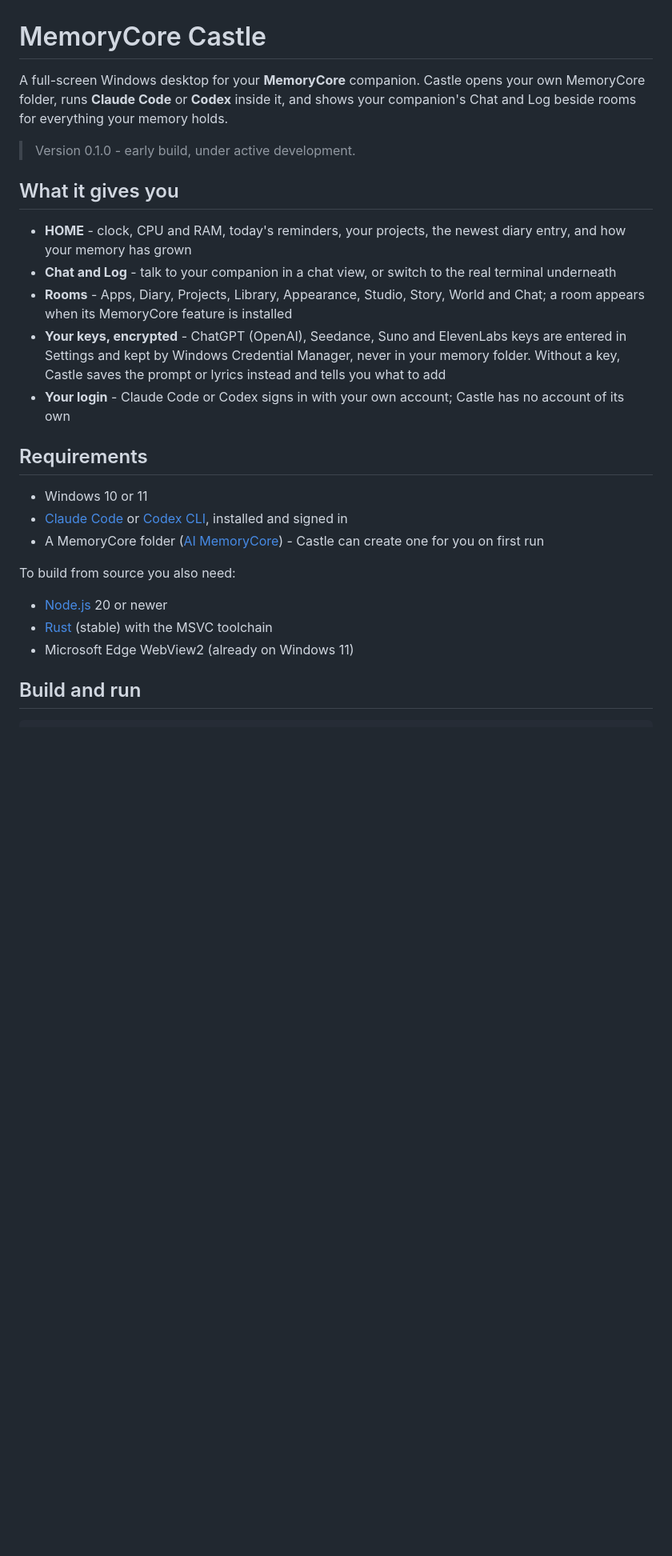
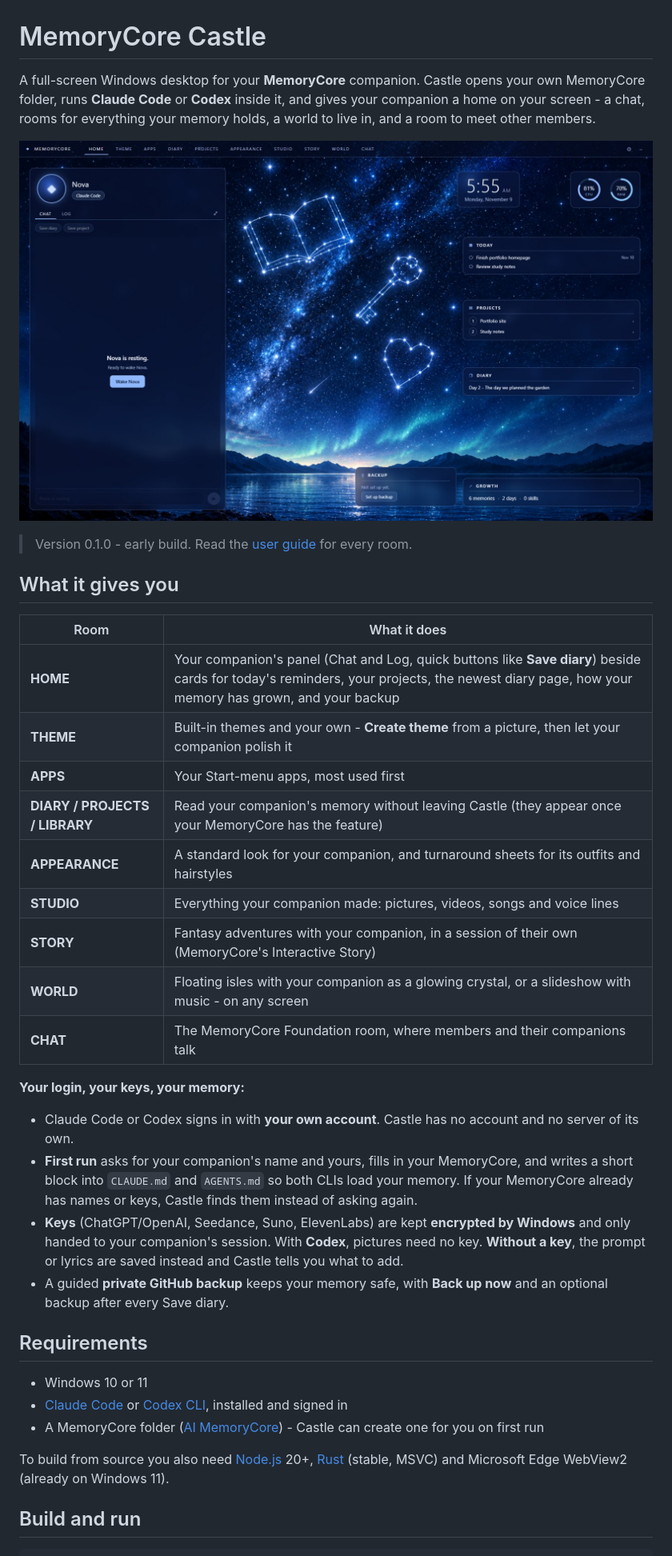
Before and after one commit to Brian-C69/Project-MemoryCore-Castle, a Markdown page: README.md, the part around one of its changes. Shown at 80% size. Drawn GitHub-style; pictures changed too: docs/screenshots/home.jpg (added); blank space fills up the shorter version.

```diff
--- a/README.md
+++ b/README.md
@@ -1,16 +1,31 @@
 # MemoryCore Castle
 
-A full-screen Windows desktop for your **MemoryCore** companion. Castle opens your own MemoryCore folder, runs **Claude Code** or **Codex** inside it, and shows your companion's Chat and Log beside rooms for everything your memory holds.
+A full-screen Windows desktop for your **MemoryCore** companion. Castle opens your own MemoryCore folder, runs **Claude Code** or **Codex** inside it, and gives your companion a home on your screen - a chat, rooms for everything your memory holds, a world to live in, and a room to meet other members.
 
-> Version 0.1.0 - early build, under active development.
+![MemoryCore Castle - the Constellation theme](docs/screenshots/home.jpg)
+
+> Version 0.1.0 - early build. Read the [user guide](docs/user-guide.md) for every room.
 
 ## What it gives you
 
-- **HOME** - clock, CPU and RAM, today's reminders, your projects, the newest diary entry, and how your memory has grown
-- **Chat and Log** - talk to your companion in a chat view, or switch to the real terminal underneath
-- **Rooms** - Apps, Diary, Projects, Library, Appearance, Studio, Story, World and Chat; a room appears when its MemoryCore feature is installed
-- **Your keys, encrypted** - ChatGPT (OpenAI), Seedance, Suno and ElevenLabs keys are entered in Settings and kept by Windows Credential Manager, never in your memory folder. Without a key, Castle saves the prompt or lyrics instead and tells you what to add
-- **Your login** - Claude Code or Codex signs in with your own account; Castle has no account of its own
+| Room | What it does |
+|------|--------------|
+| **HOME** | Your companion's panel (Chat and Log, quick buttons like **Save diary**) beside cards for today's reminders, your projects, the newest diary page, how your memory has grown, and your backup |
+| **THEME** | Built-in themes and your own - **Create theme** from a picture, then let your companion polish it |
+| **APPS** | Your Start-menu apps, most used first |
+| **DIARY / PROJECTS / LIBRARY** | Read your companion's memory without leaving Castle (they appear once your MemoryCore has the feature) |
+| **APPEARANCE** | A standard look for your companion, and turnaround sheets for its outfits and hairstyles |
+| **STUDIO** | Everything your companion made: pictures, videos, songs and voice lines |
+| **STORY** | Fantasy adventures with your companion, in a session of their own (MemoryCore's Interactive Story) |
+| **WORLD** | Floating isles with your companion as a glowing crystal, or a slideshow with music - on any screen |
+| **CHAT** | The MemoryCore Foundation room, where members and their companions talk |
+
+**Your login, your keys, your memory:**
+
+- Claude Code or Codex signs in with **your own account**. Castle has no account and no server of its own.
+- **First run** asks for your companion's name and yours, fills in your MemoryCore, and writes a short block into `CLAUDE.md` and `AGENTS.md` so both CLIs load your memory. If your MemoryCore already has names or keys, Castle finds them instead of asking again.
+- **Keys** (ChatGPT/OpenAI, Seedance, Suno, ElevenLabs) are kept **encrypted by Windows** and only handed to your companion's session. With **Codex**, pictures need no key. **Without a key**, the prompt or lyrics are saved instead and Castle tells you what to add.
+- A guided **private GitHub backup** keeps your memory safe, with **Back up now** and an optional backup after every Save diary.
 
 ## Requirements
 
@@ -18,11 +33,7 @@ A full-screen Windows desktop for your **MemoryCore** companion. Castle opens yo
 - [Claude Code](https://docs.claude.com/en/docs/claude-code) or [Codex CLI](https://github.com/openai/codex), installed and signed in
 - A MemoryCore folder ([AI MemoryCore](https://github.com/Kiyoraka/Poject-AI-Memory-Architecture)) - Castle can create one for you on first run
 
-To build from source you also need:
-
-- [Node.js](https://nodejs.org/) 20 or newer
-- [Rust](https://www.rust-lang.org/tools/install) (stable) with the MSVC toolchain
-- Microsoft Edge WebView2 (already on Windows 11)
+To build from source you also need [Node.js](https://nodejs.org/) 20+, [Rust](https://www.rust-lang.org/tools/install) (stable, MSVC) and Microsoft Edge WebView2 (already on Windows 11).
 
 ## Build and run
 
```
Also changed, not shown: other parts of README.md (+5 -1 lines), MAKE-IT-YOURS.md (added, +101 -0 lines), docs/user-guide.md (+1 -1 lines).
